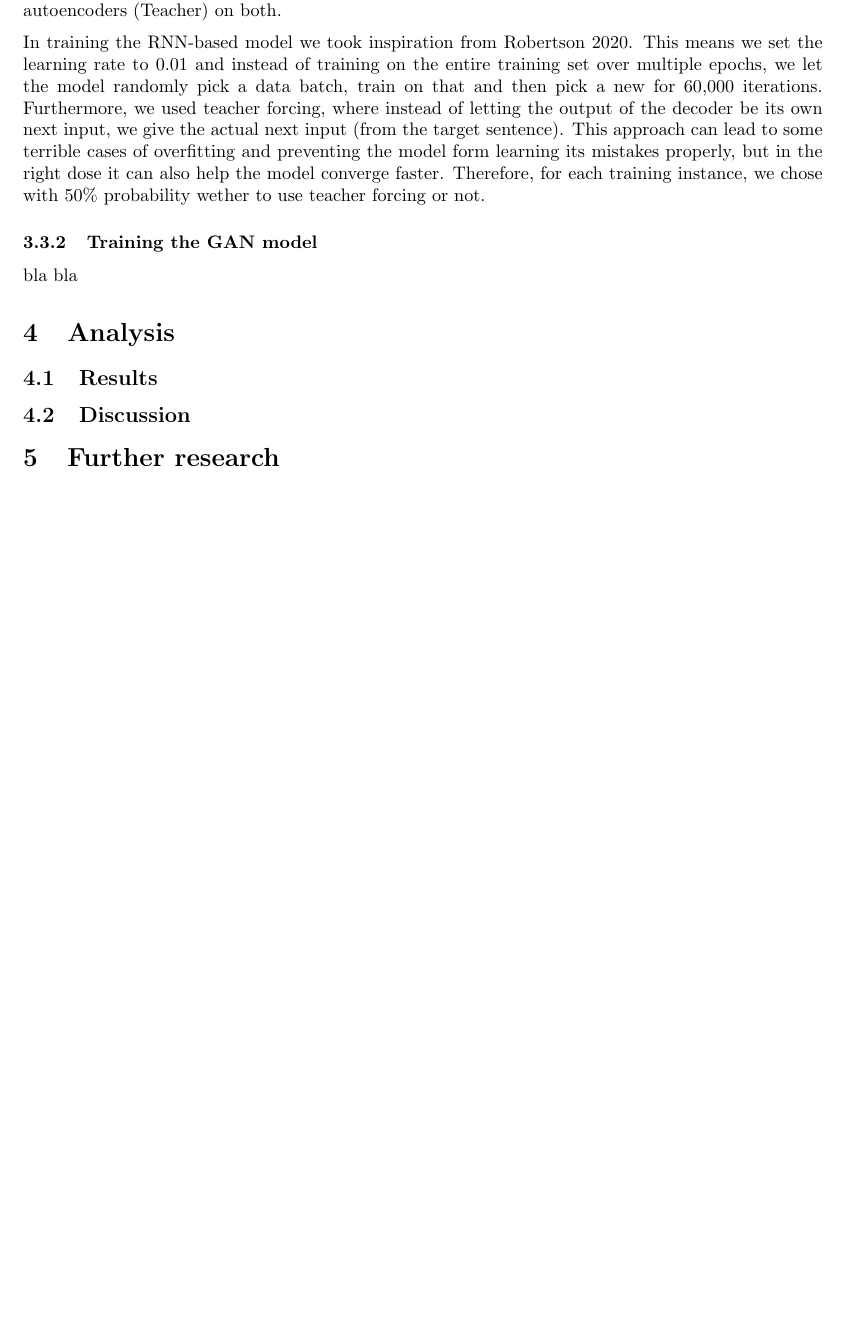
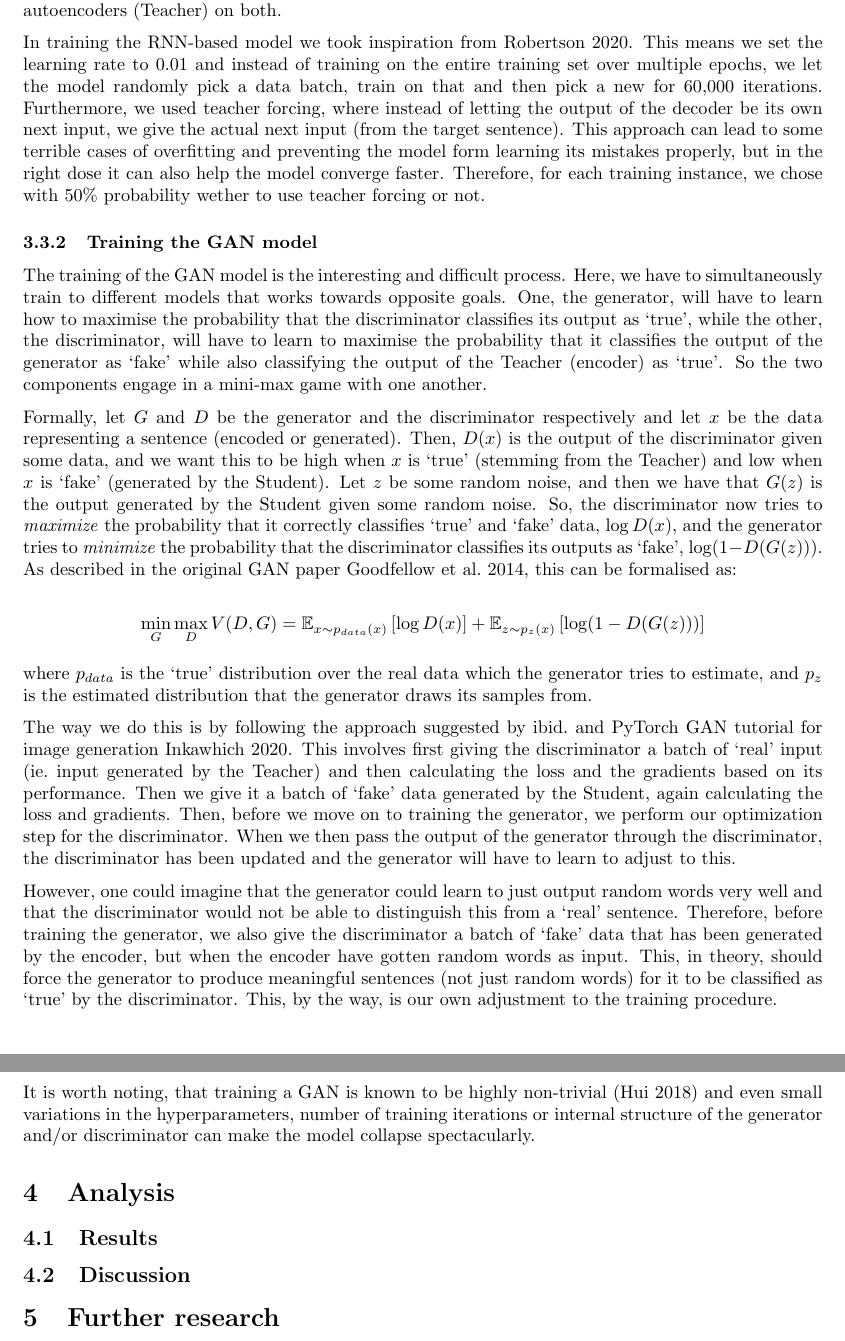
Before and after one commit to andreashhpetersen/adversarial-text-generation, a LaTeX paper (report/main.tex): part of page 6 of 7 before the commit and two parts of pages 6 and 7 of 8 after it, the two joined at a grey line, cut so that both start at the same text, the shorter picture padded with empty space. Compiled offline with pdfLaTeX.

Commit message:
Finish training sections

```diff
--- a/report/main.tex
+++ b/report/main.tex
@@ -359,7 +359,60 @@ or not.
 
 \subsubsection{Training the GAN model}
 
-bla bla
+The training of the GAN model is the interesting and difficult process. Here, we
+have to simultaneously train to different models that works towards opposite
+goals. One, the generator, will have to learn how to maximise the probability
+that the discriminator classifies its output as `true', while the other, the
+discriminator, will have to learn to maximise the probability that it classifies
+the output of the generator as `fake' while also classifying the output of the
+Teacher (encoder) as `true'. So the two components engage in a mini-max game
+with one another.
+
+Formally, let $G$ and $D$ be the generator and the discriminator respectively
+and let $x$ be the data representing a sentence (encoded or generated). Then,
+$D(x)$ is the output of the discriminator given some data, and we want this to
+be high when $x$ is `true' (stemming from the Teacher) and low when $x$ is
+`fake' (generated by the Student). Let $z$ be some random noise, and then we
+have that $G(z)$ is the output generated by the Student given some random noise.
+So, the discriminator now tries to \textit{maximize} the probability that it
+correctly classifies `true' and `fake' data, $\log D(x)$, and the generator
+tries to \textit{minimize} the probability that the discriminator classifies its
+outputs as `fake', $\log(1 - D(G(z)))$. As described in the original GAN
+paper~\cite{Goodfellow2014GenerativeAN}, this can be formalised as:
+
+\[
+    \min_G \max_D V(D,G) = {\E}_{x \sim p_{data}(x)}\left[\log D(x)\right] +
+        {\E}_{z \sim p_{z}(x)}\left[\log(1 - D(G(z)))\right]
+\]
+
+where $p_{data}$ is the `true' distribution over the real data which the
+generator tries to estimate, and $p_z$ is the estimated distribution that the
+generator draws its samples from.
+
+The way we do this is by following the approach suggested
+by~\cite{Goodfellow2014GenerativeAN} and PyTorch GAN tutorial for image
+generation~\cite{pytorchTutorialGAN}. This involves first giving the
+discriminator a batch of `real' input (ie.\ input generated by the Teacher) and
+then calculating the loss and the gradients based on its performance. Then we
+give it a batch of `fake' data generated by the Student, again calculating the
+loss and gradients. Then, before we move on to training the generator, we
+perform our optimization step for the discriminator. When we then pass the
+output of the generator through the discriminator, the discriminator has been
+updated and the generator will have to learn to adjust to this.
+
+However, one could imagine that the generator could learn to just output random
+words very well and that the discriminator would not be able to distinguish this
+from a `real' sentence. Therefore, before training the generator, we also give
+the discriminator a batch of `fake' data that has been generated by the encoder,
+but when the encoder have gotten random words as input. This, in theory, should
+force the generator to produce meaningful sentences (not just random words) for
+it to be classified as `true' by the discriminator. This, by the way, is our own
+adjustment to the training procedure.
+
+It is worth noting, that training a GAN is known to be highly non-trivial
+(\cite{Hui2018}) and even small variations in the hyperparameters, number of training
+iterations or internal structure of the generator and/or discriminator can make
+the model collapse spectacularly.
 
 \section{Analysis}\label{sec:analysis}
 
```
Also changed, not shown: report/sample.bib (+10 -0 lines), report/main.pdf.
